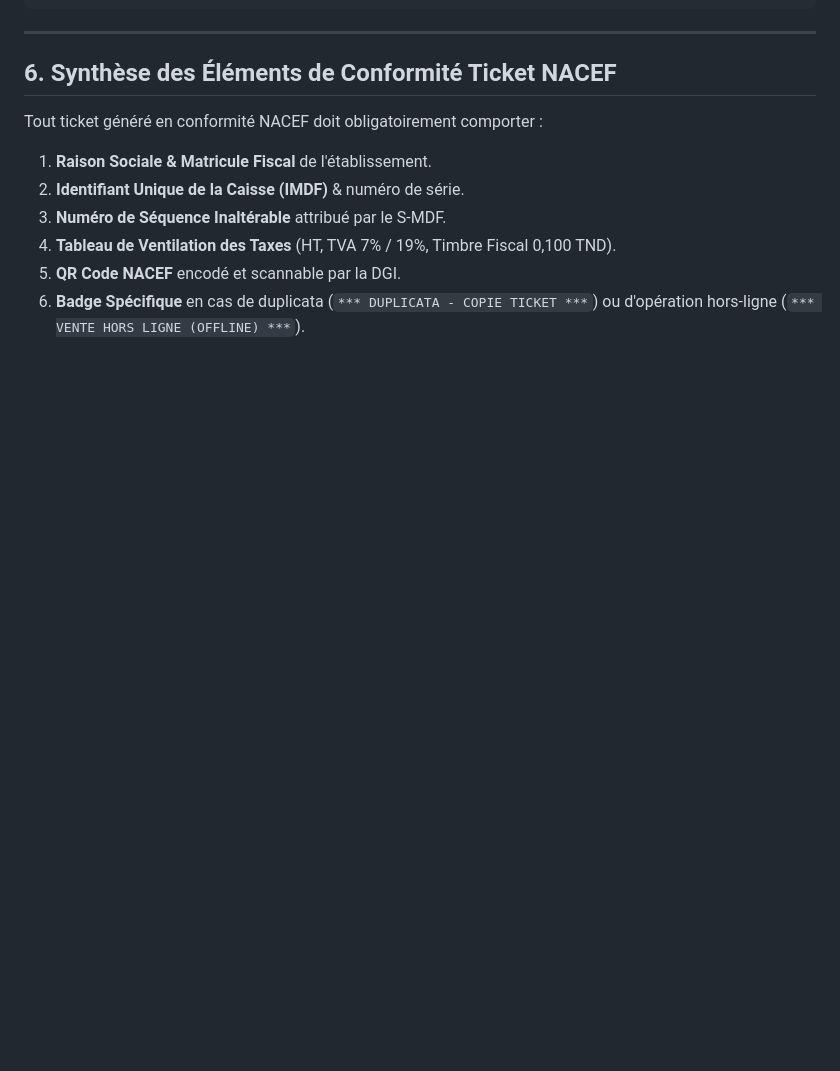
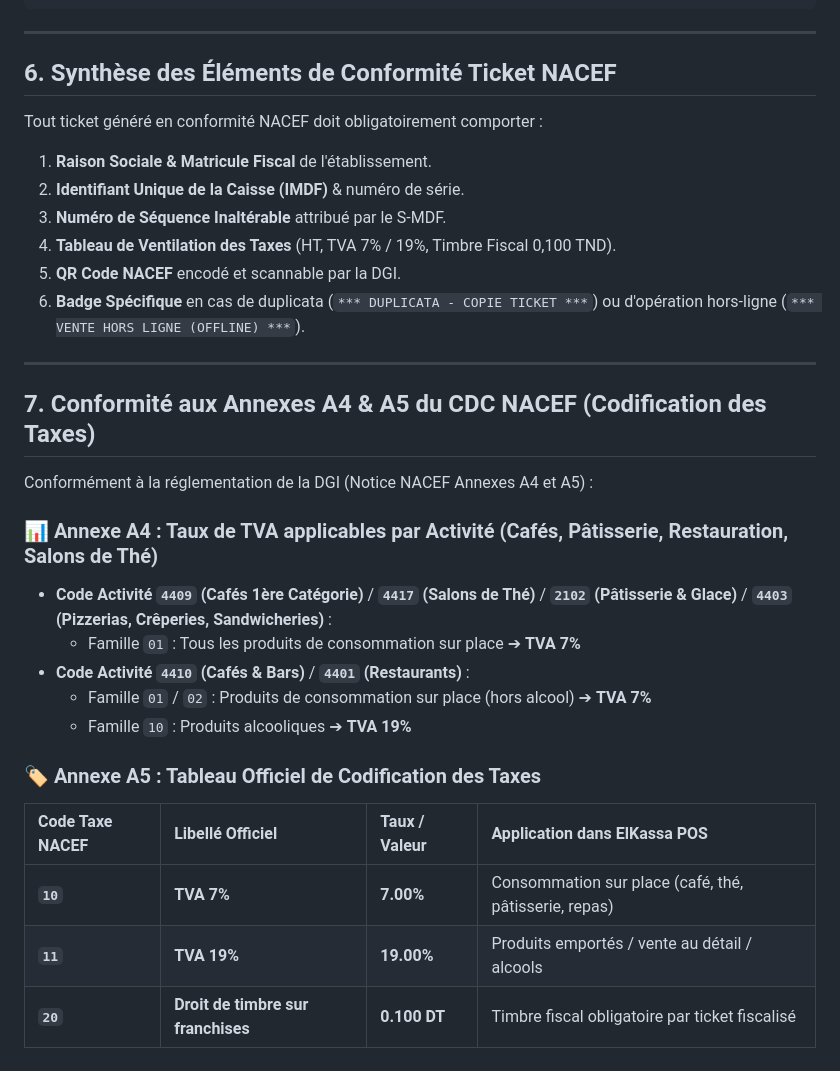
Before and after one commit to khechine/coffeshop, a Markdown page: docs/ARCHITECTURE_NACEF_SMDF_LIAISON_CLOUD.md, the part around the change. Drawn GitHub-style; blank space fills up the shorter version.

Commit message:
Auto-deploy: sync 202609042327

```diff
--- a/docs/ARCHITECTURE_NACEF_SMDF_LIAISON_CLOUD.md
+++ b/docs/ARCHITECTURE_NACEF_SMDF_LIAISON_CLOUD.md
@@ -166,3 +166,23 @@ Tout ticket généré en conformité NACEF doit obligatoirement comporter :
 4. **Tableau de Ventilation des Taxes** (HT, TVA 7% / 19%, Timbre Fiscal 0,100 TND).
 5. **QR Code NACEF** encodé et scannable par la DGI.
 6. **Badge Spécifique** en cas de duplicata (`*** DUPLICATA - COPIE TICKET ***`) ou d'opération hors-ligne (`*** VENTE HORS LIGNE (OFFLINE) ***`).
+
+---
+
+## 7. Conformité aux Annexes A4 & A5 du CDC NACEF (Codification des Taxes)
+
+Conformément à la réglementation de la DGI (Notice NACEF Annexes A4 et A5) :
+
+### 📊 Annexe A4 : Taux de TVA applicables par Activité (Cafés, Pâtisserie, Restauration, Salons de Thé)
+- **Code Activité `4409` (Cafés 1ère Catégorie)** / **`4417` (Salons de Thé)** / **`2102` (Pâtisserie & Glace)** / **`4403` (Pizzerias, Crêperies, Sandwicheries)** :
+  - Famille `01` : Tous les produits de consommation sur place ➔ **TVA 7%**
+- **Code Activité `4410` (Cafés & Bars)** / **`4401` (Restaurants)** :
+  - Famille `01` / `02` : Produits de consommation sur place (hors alcool) ➔ **TVA 7%**
+  - Famille `10` : Produits alcooliques ➔ **TVA 19%**
+
+### 🏷️ Annexe A5 : Tableau Officiel de Codification des Taxes
+| Code Taxe NACEF | Libellé Officiel | Taux / Valeur | Application dans ElKassa POS |
+| :--- | :--- | :--- | :--- |
+| **`10`** | **TVA 7%** | **7.00%** | Consommation sur place (café, thé, pâtisserie, repas) |
+| **`11`** | **TVA 19%** | **19.00%** | Produits emportés / vente au détail / alcools |
+| **`20`** | **Droit de timbre sur franchises** | **0.100 DT** | Timbre fiscal obligatoire par ticket fiscalisé |
```
